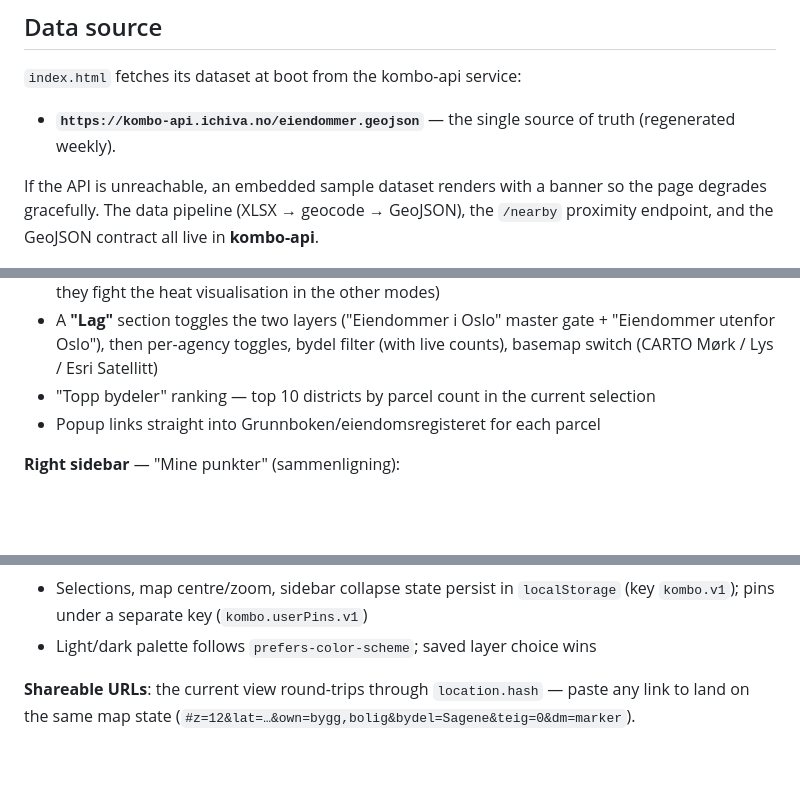
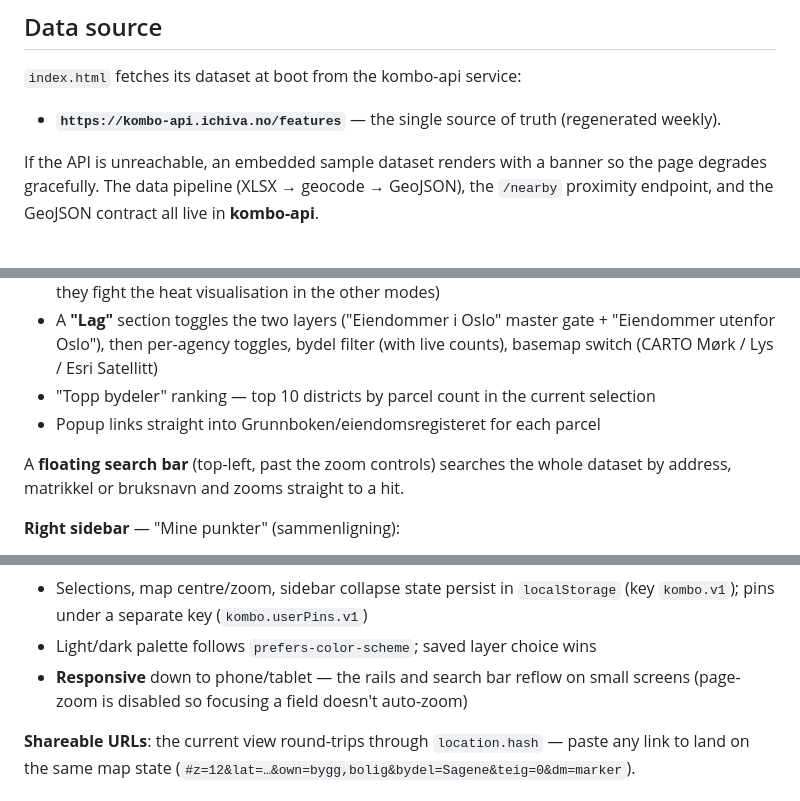
Before and after one commit to deviationist/kombo, a Markdown page: README.md, 3 parts joined by grey strips. GitHub-like rendering; blank space fills up the shorter version.

```diff
--- a/README.md
+++ b/README.md
@@ -34,7 +34,7 @@ drinking-water catchment in ~20 neighbouring kommuner).
 
 `index.html` fetches its dataset at boot from the kombo-api service:
 
-- **`https://kombo-api.ichiva.no/eiendommer.geojson`** — the single source of
+- **`https://kombo-api.ichiva.no/features`** — the single source of
   truth (regenerated weekly).
 
 If the API is unreachable, an embedded sample dataset renders with a banner so
@@ -74,6 +74,9 @@ Tailwind Play CDN). Deployed automatically to GitHub Pages on every push to
   selection
 - Popup links straight into Grunnboken/eiendomsregisteret for each parcel
 
+A **floating search bar** (top-left, past the zoom controls) searches the whole
+dataset by address, matrikkel or bruksnavn and zooms straight to a hit.
+
 **Right sidebar** — "Mine punkter" (sammenligning):
 
 - Add a pin by typing an address (debounced Geonorge search) OR clicking
@@ -94,6 +97,8 @@ Tailwind Play CDN). Deployed automatically to GitHub Pages on every push to
 - Selections, map centre/zoom, sidebar collapse state persist in `localStorage`
   (key `kombo.v1`); pins under a separate key (`kombo.userPins.v1`)
 - Light/dark palette follows `prefers-color-scheme`; saved layer choice wins
+- **Responsive** down to phone/tablet — the rails and search bar reflow on
+  small screens (page-zoom is disabled so focusing a field doesn't auto-zoom)
 
 **Shareable URLs**: the current view round-trips through `location.hash` — paste
 any link to land on the same map state
```
Also changed, not shown: AGENTS.md (added, +1 -0 lines), CLAUDE.md (+10 -1 lines).
